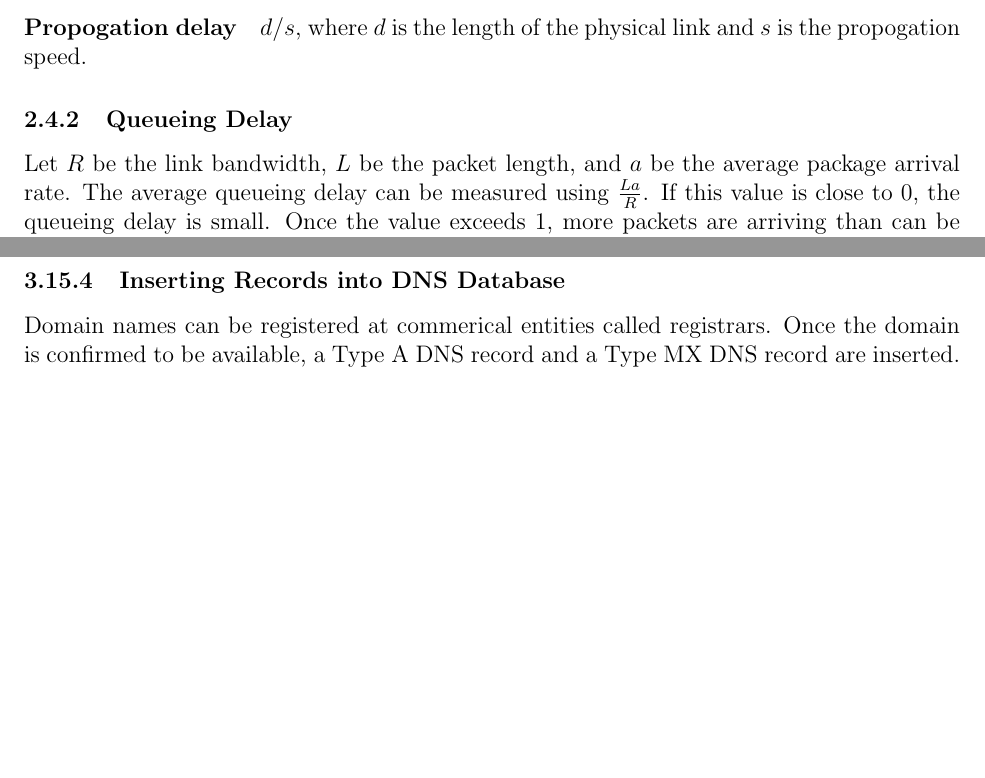
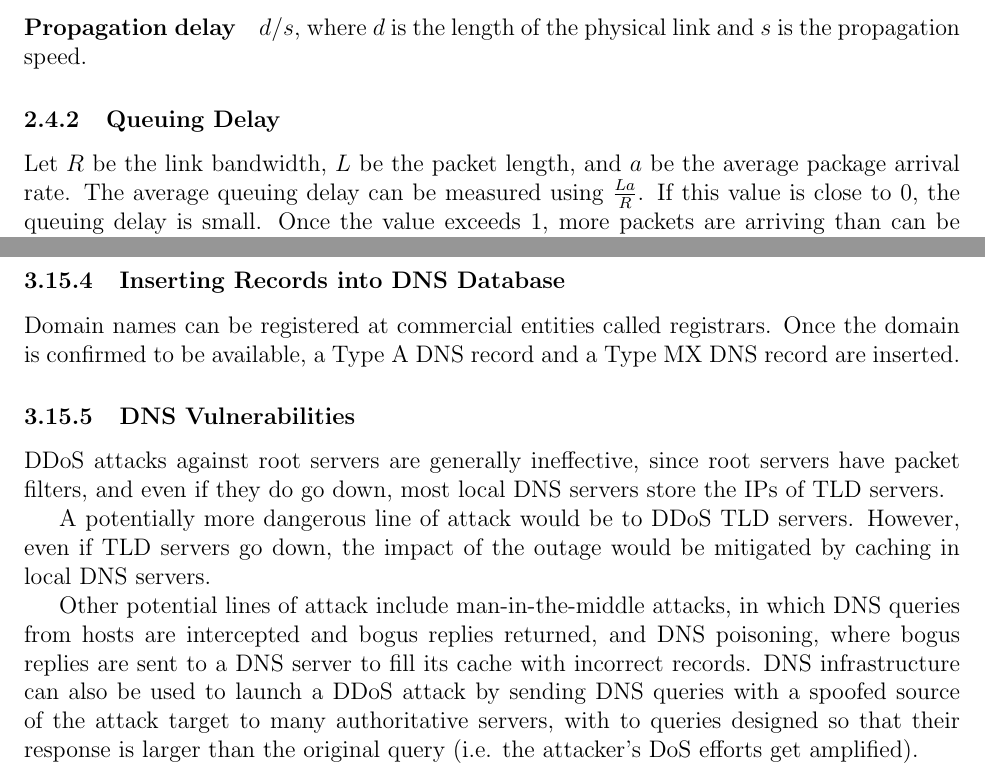
Before and after one commit to m-socha/ECE-358-Notes, a LaTeX document (notes.tex): two parts of pages 7 and 15 of 15, joined at a grey line, cut so that both start at the same text, the shorter picture padded with empty space. Compiled offline with pdfLaTeX.

Commit message:
Complete Chapter 2 + fix typos

```diff
--- a/notes.tex
+++ b/notes.tex
@@ -139,13 +139,13 @@
 
         \paragraph{Transmission delay} $\frac{L}{R}$
 
-        \paragraph{Propogation delay} $d/s$, where $d$ is the length of the physical link and $s$ is the propogation speed.
+        \paragraph{Propagation delay} $d/s$, where $d$ is the length of the physical link and $s$ is the propagation speed.
 
-      \subsubsection{Queueing Delay}
-        Let $R$ be the link bandwidth, $L$ be the packet length, and $a$ be the average package arrival rate. The average queueing delay
-        can be measured using $\frac{La}{R}$. If this value is close to 0, the queueing delay is small. Once the value exceeds 1, more
-        packets are arriving than can be serviced, and the queueing delay may be infinite. Should packets be dropped, they may be
-        retransmitted by a previous node in the network, but this is not guaranteed.
+      \subsubsection{Queuing Delay}
+        Let $R$ be the link bandwidth, $L$ be the packet length, and $a$ be the average package arrival rate. The average queuing delay
+        can be measured using $\frac{La}{R}$. If this value is close to 0, the queuing delay is small. Once the value exceeds 1, more
+        packets are arriving than can be serviced, and the queuing delay may be infinite. Should packets be dropped, they may be
+        re-transmitted by a previous node in the network, but this is not guaranteed.
 
       \subsubsection{Measuring Delay and Loss}
         The traceroute program can be used to measure the delay and loss on a network. It works by sending some test packets to a router which
@@ -394,7 +394,19 @@
       \end{itemize}
 
     \subsubsection{Inserting Records into DNS Database}
-      Domain names can be registered at commerical entities called registrars. Once the domain is confirmed to be available, a Type A DNS record and a Type MX DNS
+      Domain names can be registered at commercial entities called registrars. Once the domain is confirmed to be available, a Type A DNS record and a Type MX DNS
       record are inserted.
 
+    \subsubsection{DNS Vulnerabilities}
+      DDoS attacks against root servers are generally ineffective, since root servers have packet filters, and even if they do go down, most local DNS servers store the IPs of
+      TLD servers.
+
+      A potentially more dangerous line of attack would be to DDoS TLD servers. However, even if TLD servers go down, the impact of the outage would be mitigated
+      by caching in local DNS servers.
+
+      Other potential lines of attack include man-in-the-middle attacks, in which DNS queries from hosts are intercepted and bogus replies returned,
+      and DNS poisoning, where bogus replies are sent to a DNS server to fill its cache with incorrect records. DNS infrastructure can also be used to launch a DDoS attack by sending
+      DNS queries with a spoofed source of the attack target to many authoritative servers, with to queries designed so that their response is larger than the original query (i.e. the
+      attacker's DoS efforts get amplified).
+
 \end{document}
```
Also changed, not shown: notes.tex (24 more changed lines).
